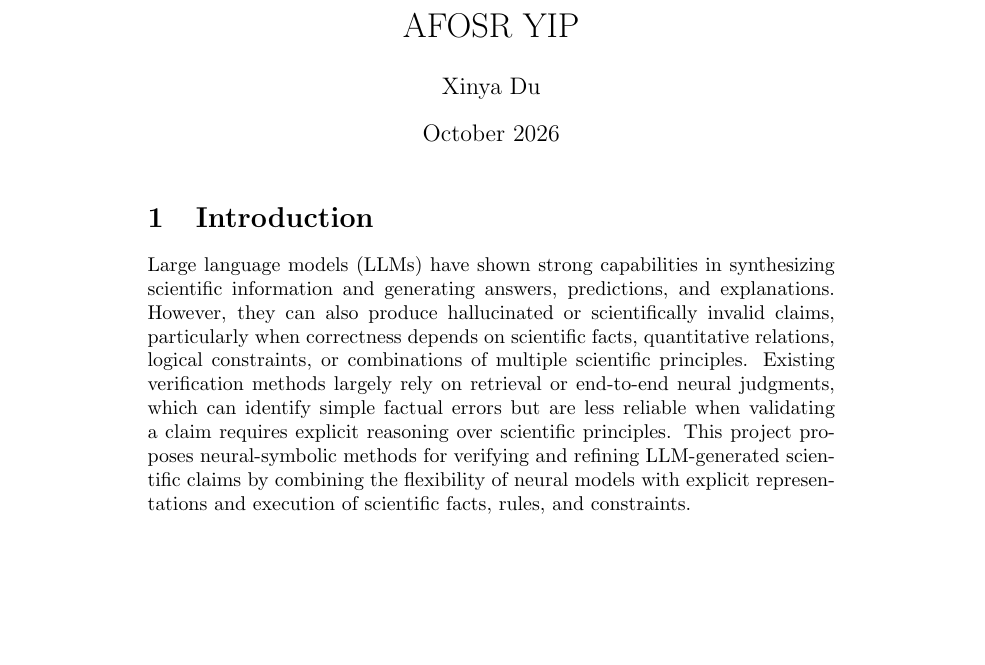
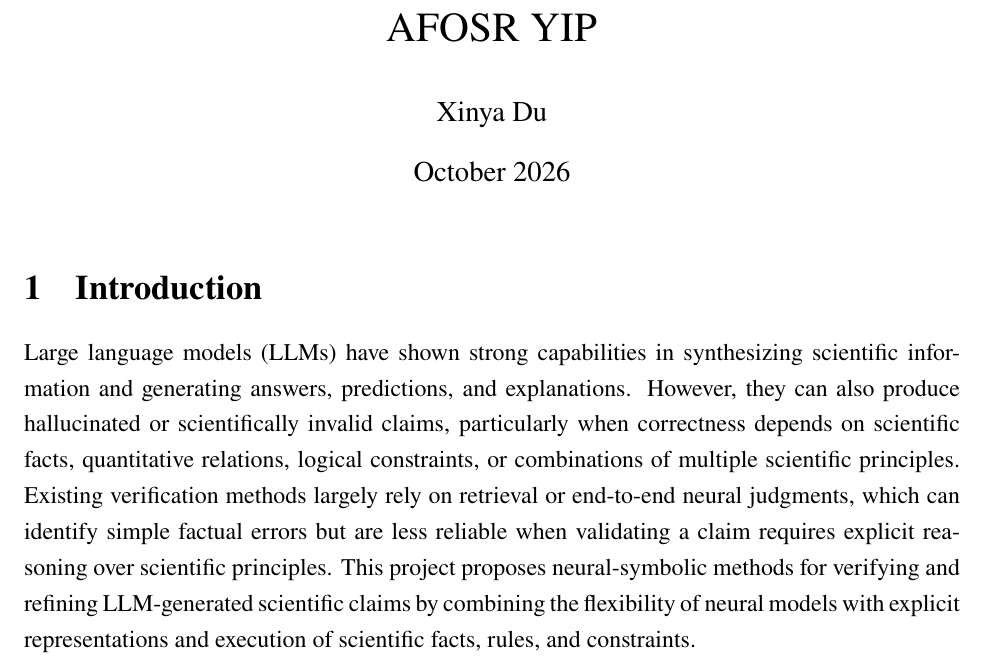
Before and after one commit to xinyadu/AFOSR-YIP, a LaTeX document (main.tex): part of the page, cut so that both start at the same text, the shorter picture padded with empty space. Compiled offline with pdfLaTeX.

Commit message:
Apply FY27 YIP white paper formatting requirements

```diff
--- a/main.tex
+++ b/main.tex
@@ -1,5 +1,11 @@
-\documentclass{article}
-\usepackage{graphicx} % Required for inserting images
+\documentclass[12pt]{article}
+
+\usepackage[letterpaper,margin=1in]{geometry}
+\usepackage{setspace}
+\usepackage{newtxtext,newtxmath}
+\usepackage{graphicx}
+
+\onehalfspacing
 
 \title{AFOSR YIP}
 \author{Xinya Du}
```
